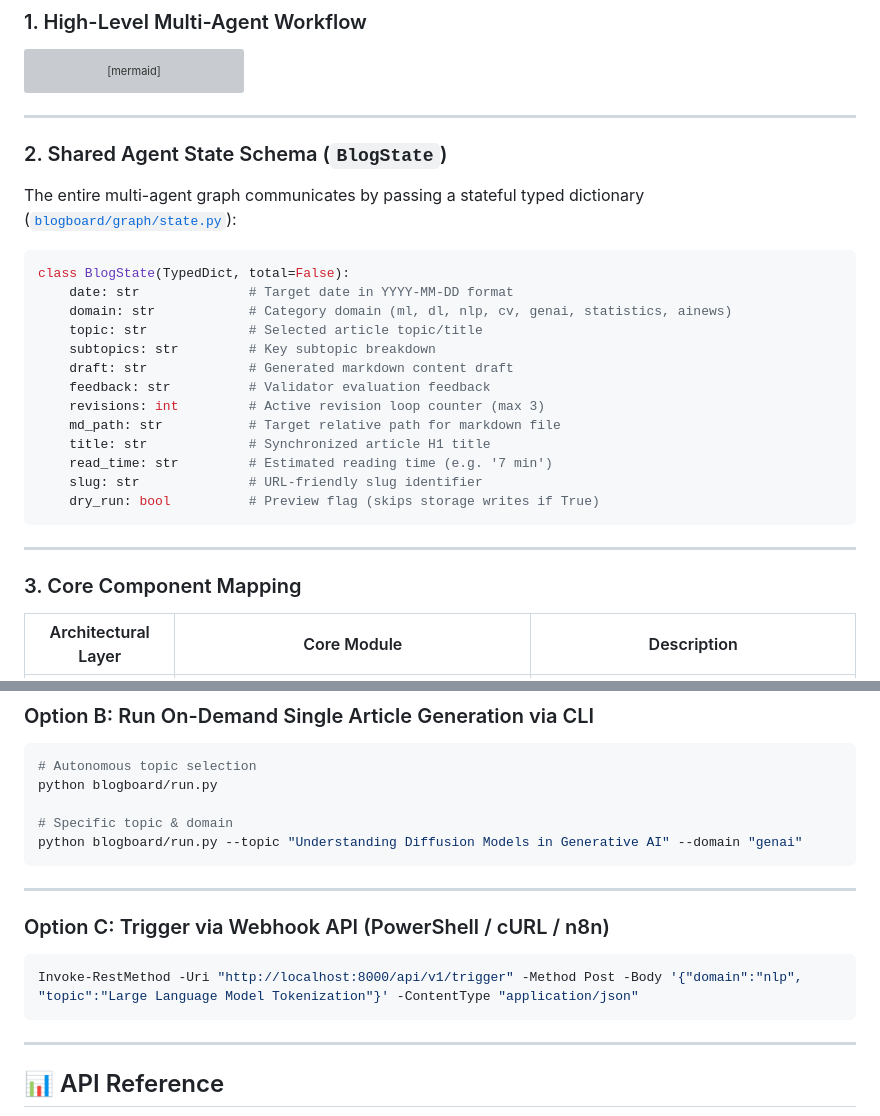
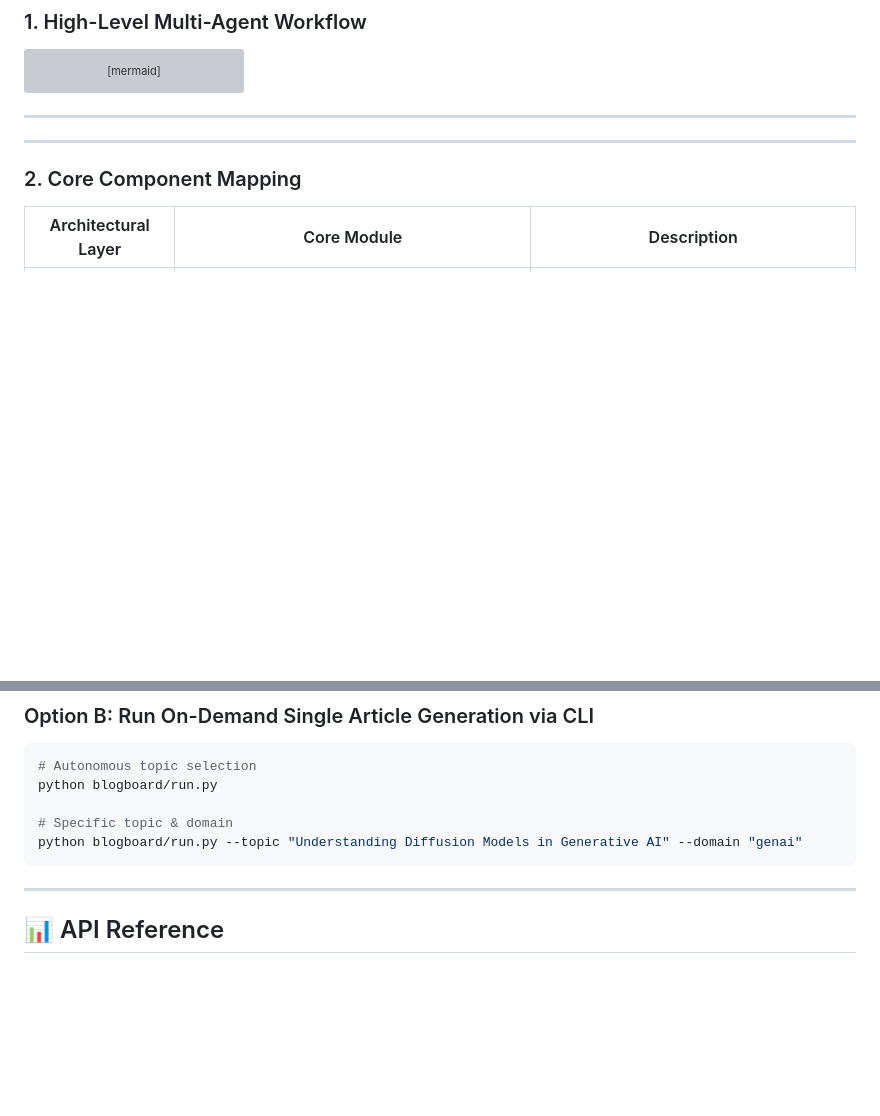
Before and after one commit to sutraveshashank/AgenticBlog-Engine, a Markdown page: README.md, 2 parts joined by grey strips. Drawn GitHub-style; blank space fills up the shorter version; grey boxes are pictures that could not be loaded.

````diff
--- a/README.md
+++ b/README.md
@@ -96,29 +96,10 @@ graph TD
 
 ---
 
-### 2. Shared Agent State Schema (`BlogState`)
-
-The entire multi-agent graph communicates by passing a stateful typed dictionary ([`blogboard/graph/state.py`](file:///c:/Users/Shashank%20Suthrave/Documents/Multi%20agent%20blog%20generation/BlogBoard-AI-Blog-Generator/blogboard/graph/state.py)):
-
-```python
-class BlogState(TypedDict, total=False):
-    date: str              # Target date in YYYY-MM-DD format
-    domain: str            # Category domain (ml, dl, nlp, cv, genai, statistics, ainews)
-    topic: str             # Selected article topic/title
-    subtopics: str         # Key subtopic breakdown
-    draft: str             # Generated markdown content draft
-    feedback: str          # Validator evaluation feedback
-    revisions: int         # Active revision loop counter (max 3)
-    md_path: str           # Target relative path for markdown file
-    title: str             # Synchronized article H1 title
-    read_time: str         # Estimated reading time (e.g. '7 min')
-    slug: str              # URL-friendly slug identifier
-    dry_run: bool          # Preview flag (skips storage writes if True)
-```
 
 ---
 
-### 3. Core Component Mapping
+### 2. Core Component Mapping
 
 | Architectural Layer | Core Module | Description |
 |---|---|---|
@@ -230,13 +211,6 @@ python blogboard/run.py
 python blogboard/run.py --topic "Understanding Diffusion Models in Generative AI" --domain "genai"
 ```
 
----
-
-### Option C: Trigger via Webhook API (PowerShell / cURL / n8n)
-
-```powershell
-Invoke-RestMethod -Uri "http://localhost:8000/api/v1/trigger" -Method Post -Body '{"domain":"nlp", "topic":"Large Language Model Tokenization"}' -ContentType "application/json"
-```
 
 ---
 
````
